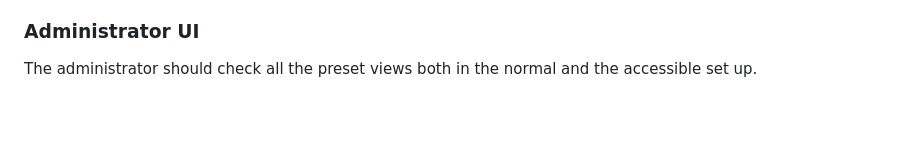
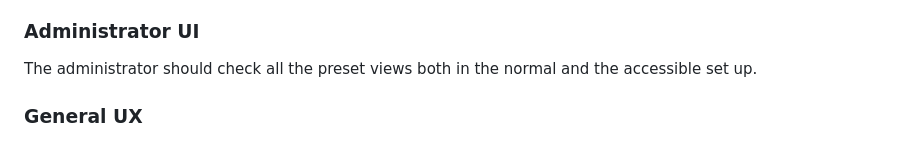
Before and after one commit to PedroS-Studies/connecting_the_dots, a Markdown page: README.md, the part around the change printed below. GitHub-like rendering; blank space fills up the shorter version.

```diff
--- a/README.md
+++ b/README.md
@@ -100,4 +100,5 @@ Since the application is online, the quick changes of interface can also be done
 
 The administrator should check all the preset views both in the normal and the accessible set up.
 
+### General UX
 
```
Also changed, not shown: other parts of README.md (+5 -0 lines).
